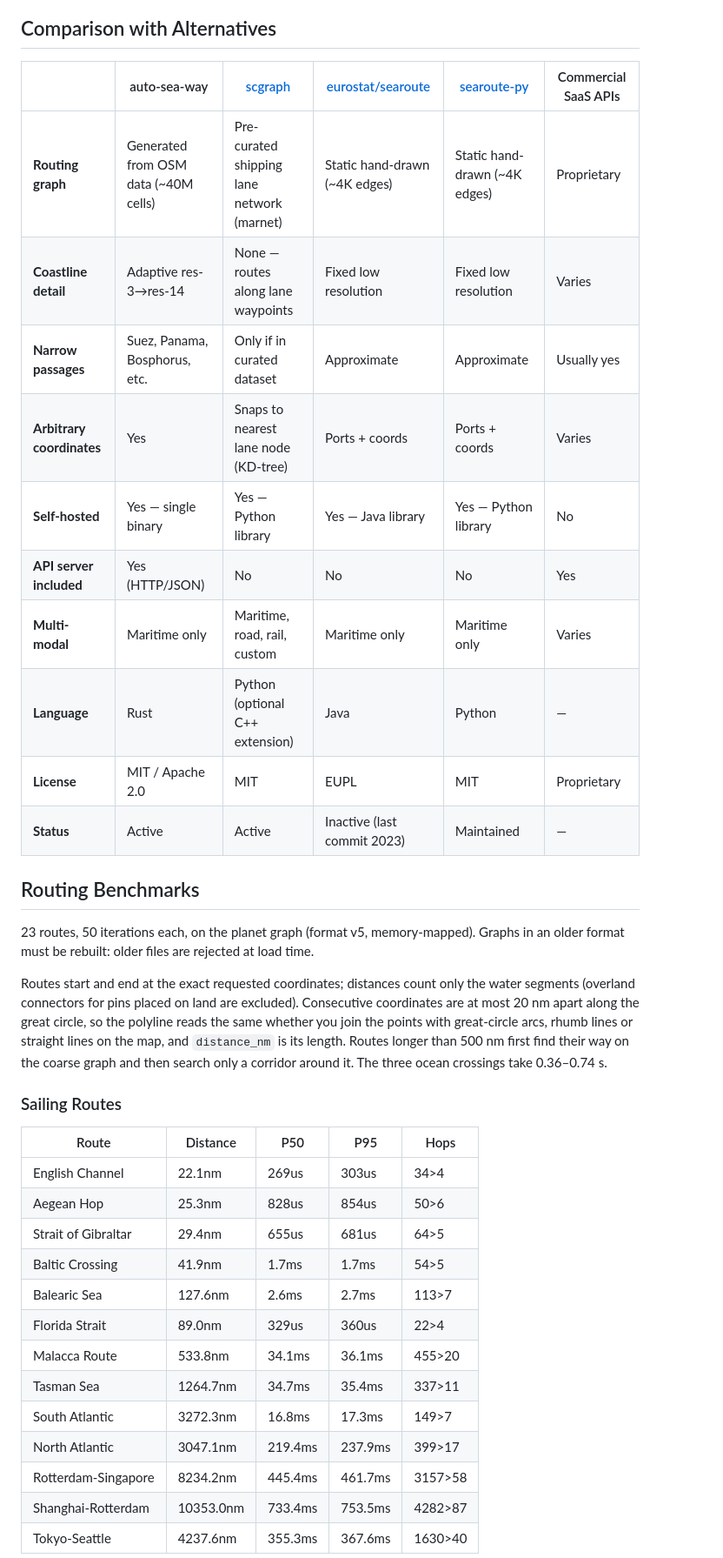
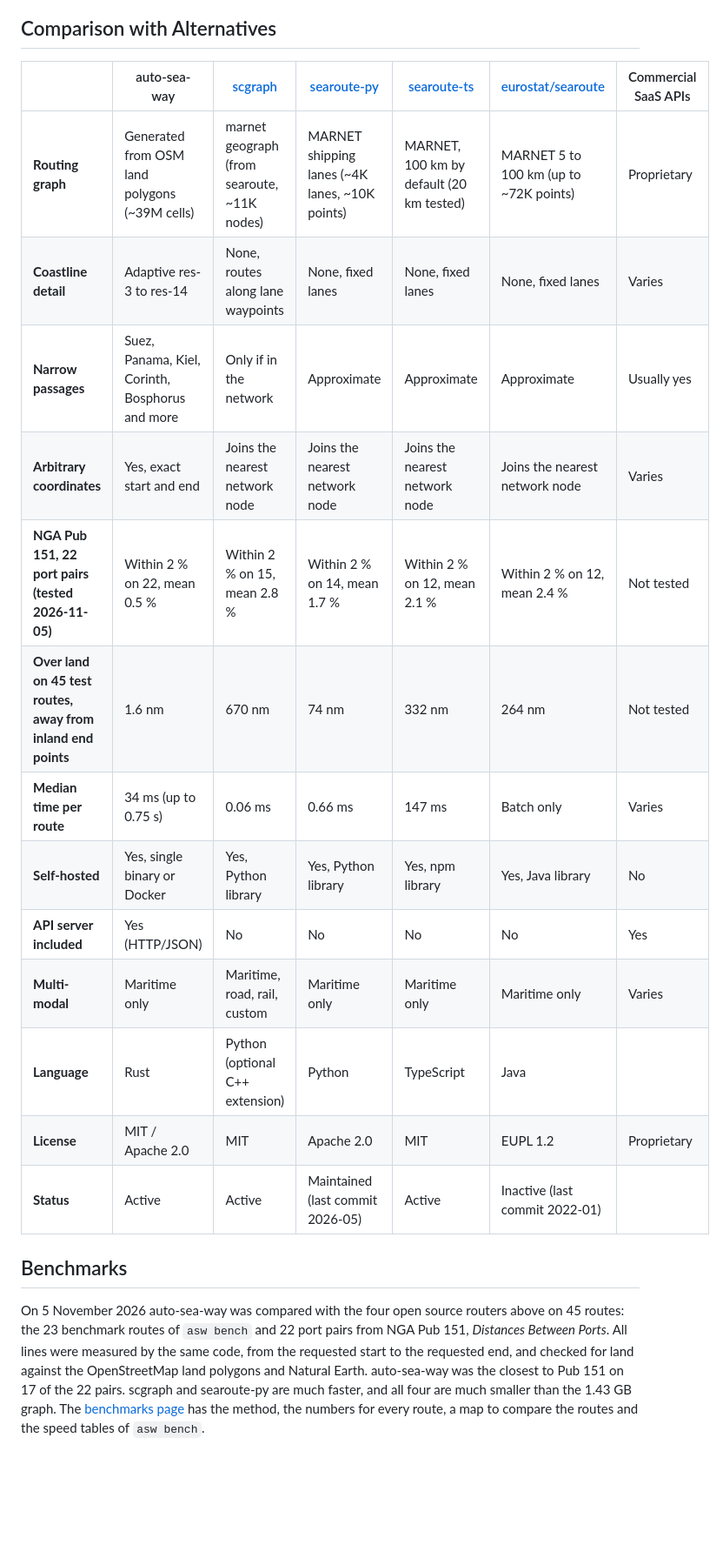
Before and after one commit to auto-sea-way/asw, a Markdown page: README.md, the part around one of its changes. Shown at 87% size. Drawn GitHub-style; blank space fills up the shorter version.

Commit message:
Move the benchmark tables to the website
The README keeps a short summary of the comparison with four other open
source sea routers (5 November 2026, 45 routes, NGA Pub 151) and links to
the benchmarks page for the method, the numbers per route and the asw bench
tables. asw bench still writes benchmarks/BENCHMARKS.md.

Comparison table: searoute-py is Apache 2.0, eurostat/searoute's last
commit is January 2022, searoute-ts added, network sizes and measured
results added.

```diff
--- a/README.md
+++ b/README.md
@@ -59,40 +59,23 @@ Returns a GeoJSON LineString. See [API Endpoints](#api-endpoints) for all availa
 
 ## Comparison with Alternatives
 
-| | auto-sea-way | [scgraph](https://github.com/connor-makowski/scgraph) | [eurostat/searoute](https://github.com/eurostat/searoute) | [searoute-py](https://github.com/genthalili/searoute-py) | Commercial SaaS APIs |
-|---|---|---|---|---|---|
-| **Routing graph** | Generated from OSM data (~40M cells) | Pre-curated shipping lane network (marnet) | Static hand-drawn (~4K edges) | Static hand-drawn (~4K edges) | Proprietary |
-| **Coastline detail** | Adaptive res-3→res-14 | None — routes along lane waypoints | Fixed low resolution | Fixed low resolution | Varies |
-| **Narrow passages** | Suez, Panama, Bosphorus, etc. | Only if in curated dataset | Approximate | Approximate | Usually yes |
-| **Arbitrary coordinates** | Yes | Snaps to nearest lane node (KD-tree) | Ports + coords | Ports + coords | Varies |
-| **Self-hosted** | Yes — single binary | Yes — Python library | Yes — Java library | Yes — Python library | No |
-| **API server included** | Yes (HTTP/JSON) | No | No | No | Yes |
-| **Multi-modal** | Maritime only | Maritime, road, rail, custom | Maritime only | Maritime only | Varies |
-| **Language** | Rust | Python (optional C++ extension) | Java | Python | — |
-| **License** | MIT / Apache 2.0 | MIT | EUPL | MIT | Proprietary |
-| **Status** | Active | Active | Inactive (last commit 2023) | Maintained | — |
+| | auto-sea-way | [scgraph](https://github.com/connor-makowski/scgraph) | [searoute-py](https://github.com/genthalili/searoute-py) | [searoute-ts](https://github.com/mayurrawte/searoute-ts) | [eurostat/searoute](https://github.com/eurostat/searoute) | Commercial SaaS APIs |
+|---|---|---|---|---|---|---|
+| **Routing graph** | Generated from OSM land polygons (~39M cells) | marnet geograph (from searoute, ~11K nodes) | MARNET shipping lanes (~4K lanes, ~10K points) | MARNET, 100 km by default (20 km tested) | MARNET 5 to 100 km (up to ~72K points) | Proprietary |
+| **Coastline detail** | Adaptive res-3 to res-14 | None, routes along lane waypoints | None, fixed lanes | None, fixed lanes | None, fixed lanes | Varies |
+| **Narrow passages** | Suez, Panama, Kiel, Corinth, Bosphorus and more | Only if in the network | Approximate | Approximate | Approximate | Usually yes |
+| **Arbitrary coordinates** | Yes, exact start and end | Joins the nearest network node | Joins the nearest network node | Joins the nearest network node | Joins the nearest network node | Varies |
+| **NGA Pub 151, 22 port pairs (tested 2026-11-05)** | Within 2 % on 22, mean 0.5 % | Within 2 % on 15, mean 2.8 % | Within 2 % on 14, mean 1.7 % | Within 2 % on 12, mean 2.1 % | Within 2 % on 12, mean 2.4 % | Not tested |
+| **Over land on 45 test routes, away from inland end points** | 1.6 nm | 670 nm | 74 nm | 332 nm | 264 nm | Not tested |
+| **Median time per route** | 34 ms (up to 0.75 s) | 0.06 ms | 0.66 ms | 147 ms | Batch only | Varies |
+| **Self-hosted** | Yes, single binary or Docker | Yes, Python library | Yes, Python library | Yes, npm library | Yes, Java library | No |
+| **API server included** | Yes (HTTP/JSON) | No | No | No | No | Yes |
+| **Multi-modal** | Maritime only | Maritime, road, rail, custom | Maritime only | Maritime only | Maritime only | Varies |
+| **Language** | Rust | Python (optional C++ extension) | Python | TypeScript | Java | |
+| **License** | MIT / Apache 2.0 | MIT | Apache 2.0 | MIT | EUPL 1.2 | Proprietary |
+| **Status** | Active | Active | Maintained (last commit 2026-05) | Active | Inactive (last commit 2022-01) | |
 
-## Routing Benchmarks
+## Benchmarks
 
-23 routes, 50 iterations each, on the planet graph (format v5, memory-mapped). Graphs in an older format must be rebuilt: older files are rejected at load time.
+On 5 November 2026 auto-sea-way was compared with the four open source routers above on 45 routes: the 23 benchmark routes of `asw bench` and 22 port pairs from NGA Pub 151, *Distances Between Ports*. All lines were measured by the same code, from the requested start to the requested end, and checked for land against the OpenStreetMap land polygons and Natural Earth. auto-sea-way was the closest to Pub 151 on 17 of the 22 pairs. scgraph and searoute-py are much faster, and all four are much smaller than the 1.43 GB graph. The [benchmarks page](https://auto-sea-way.github.io/benchmarks.html) has the method, the numbers for every route, a map to compare the routes and the speed tables of `asw bench`.
 
-Routes start and end at the exact requested coordinates; distances count only the water segments (overland connectors for pins placed on land are excluded). Consecutive coordinates are at most 20 nm apart along the great circle, so the polyline reads the same whether you join the points with great-circle arcs, rhumb lines or straight lines on the map, and `distance_nm` is its length. Routes longer than 500 nm first find their way on the coarse graph and then search only a corridor around it. The three ocean crossings take 0.36–0.74 s.
-
-### Sailing Routes
-
-| Route | Distance | P50 | P95 | Hops |
-|-------|----------|-----|-----|------|
-| English Channel | 22.1nm | 269us | 303us | 34>4 |
-| Aegean Hop | 25.3nm | 828us | 854us | 50>6 |
-| Strait of Gibraltar | 29.4nm | 655us | 681us | 64>5 |
-| Baltic Crossing | 41.9nm | 1.7ms | 1.7ms | 54>5 |
-| Balearic Sea | 127.6nm | 2.6ms | 2.7ms | 113>7 |
-| Florida Strait | 89.0nm | 329us | 360us | 22>4 |
-| Malacca Route | 533.8nm | 34.1ms | 36.1ms | 455>20 |
-| Tasman Sea | 1264.7nm | 34.7ms | 35.4ms | 337>11 |
-| South Atlantic | 3272.3nm | 16.8ms | 17.3ms | 149>7 |
-| North Atlantic | 3047.1nm | 219.4ms | 237.9ms | 399>17 |
-| Rotterdam-Singapore | 8234.2nm | 445.4ms | 461.7ms | 3157>58 |
-| Shanghai-Rotterdam | 10353.0nm | 733.4ms | 753.5ms | 4282>87 |
-| Tokyo-Seattle | 4237.6nm | 355.3ms | 367.6ms | 1630>40 |
-
```
Also changed, not shown: other parts of README.md (+2 -15 lines).
